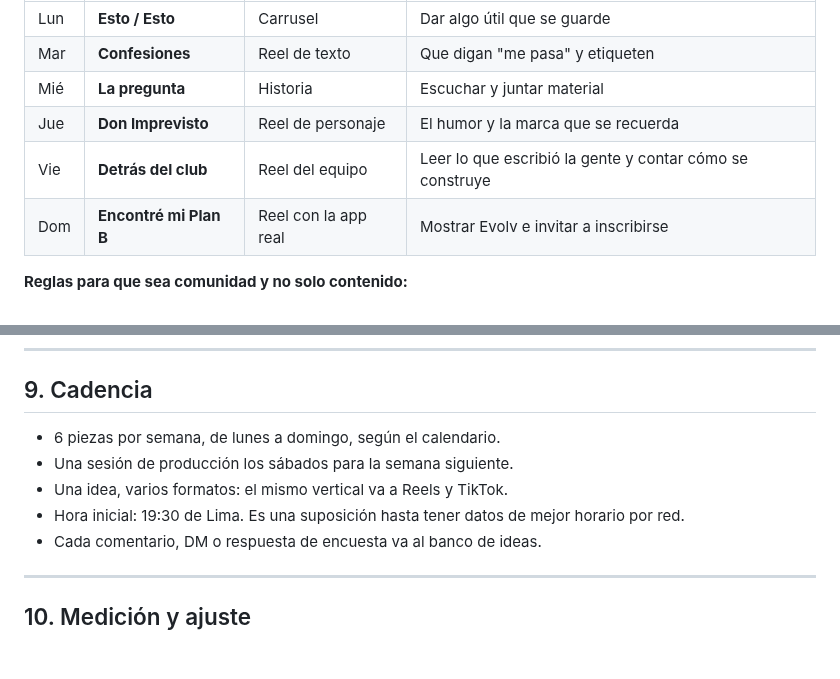
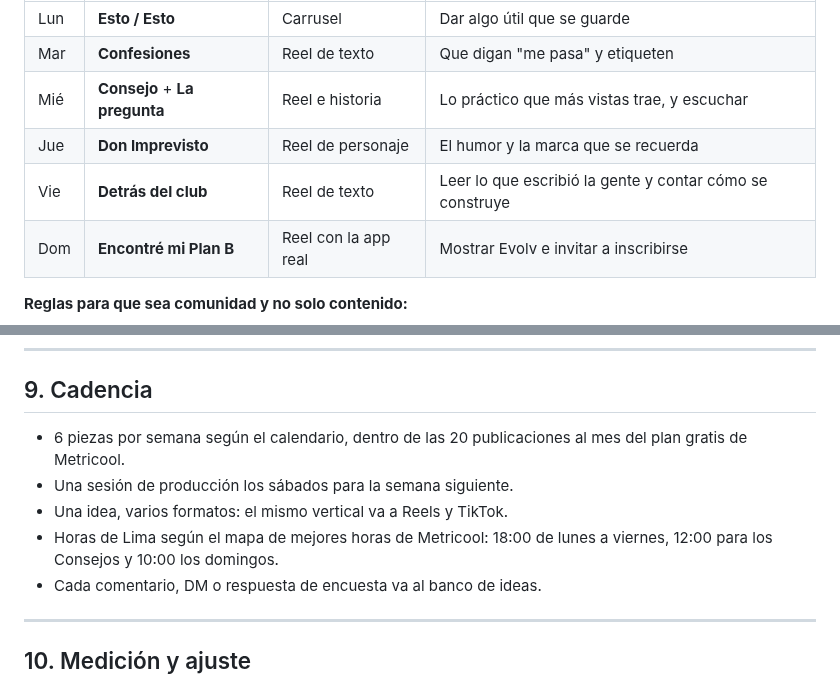
Before and after one commit to jlazoirus/Fitbud, a Markdown page: estrategia/03-Redes-Sociales.md, 2 parts joined by grey strips. GitHub-like rendering; blank space fills up the shorter version.

```diff
--- a/estrategia/03-Redes-Sociales.md
+++ b/estrategia/03-Redes-Sociales.md
@@ -130,9 +130,9 @@ Seis piezas por semana, sobre todo reels, siempre el mismo día para crear costu
 |---|---|---|---|
 | Lun | **Esto / Esto** | Carrusel | Dar algo útil que se guarde |
 | Mar | **Confesiones** | Reel de texto | Que digan "me pasa" y etiqueten |
-| Mié | **La pregunta** | Historia | Escuchar y juntar material |
+| Mié | **Consejo** + **La pregunta** | Reel e historia | Lo práctico que más vistas trae, y escuchar |
 | Jue | **Don Imprevisto** | Reel de personaje | El humor y la marca que se recuerda |
-| Vie | **Detrás del club** | Reel del equipo | Leer lo que escribió la gente y contar cómo se construye |
+| Vie | **Detrás del club** | Reel de texto | Leer lo que escribió la gente y contar cómo se construye |
 | Dom | **Encontré mi Plan B** | Reel con la app real | Mostrar Evolv e invitar a inscribirse |
 
 **Reglas para que sea comunidad y no solo contenido:**
@@ -180,10 +180,10 @@ Primero lo real. Lo generado solo acompaña.
 
 ## 9. Cadencia
 
-- 6 piezas por semana, de lunes a domingo, según el calendario.
+- 6 piezas por semana según el calendario, dentro de las 20 publicaciones al mes del plan gratis de Metricool.
 - Una sesión de producción los sábados para la semana siguiente.
 - Una idea, varios formatos: el mismo vertical va a Reels y TikTok.
-- Hora inicial: 19:30 de Lima. Es una suposición hasta tener datos de mejor horario por red.
+- Horas de Lima según el mapa de mejores horas de Metricool: 18:00 de lunes a viernes, 12:00 para los Consejos y 10:00 los domingos.
 - Cada comentario, DM o respuesta de encuesta va al banco de ideas.
 
 ---
```
Also changed, not shown: estrategia/09-Calendario-Redes-Nov-Dic-2026.md (+49 -31 lines), estrategia/LEEME.md (+1 -1 lines).
